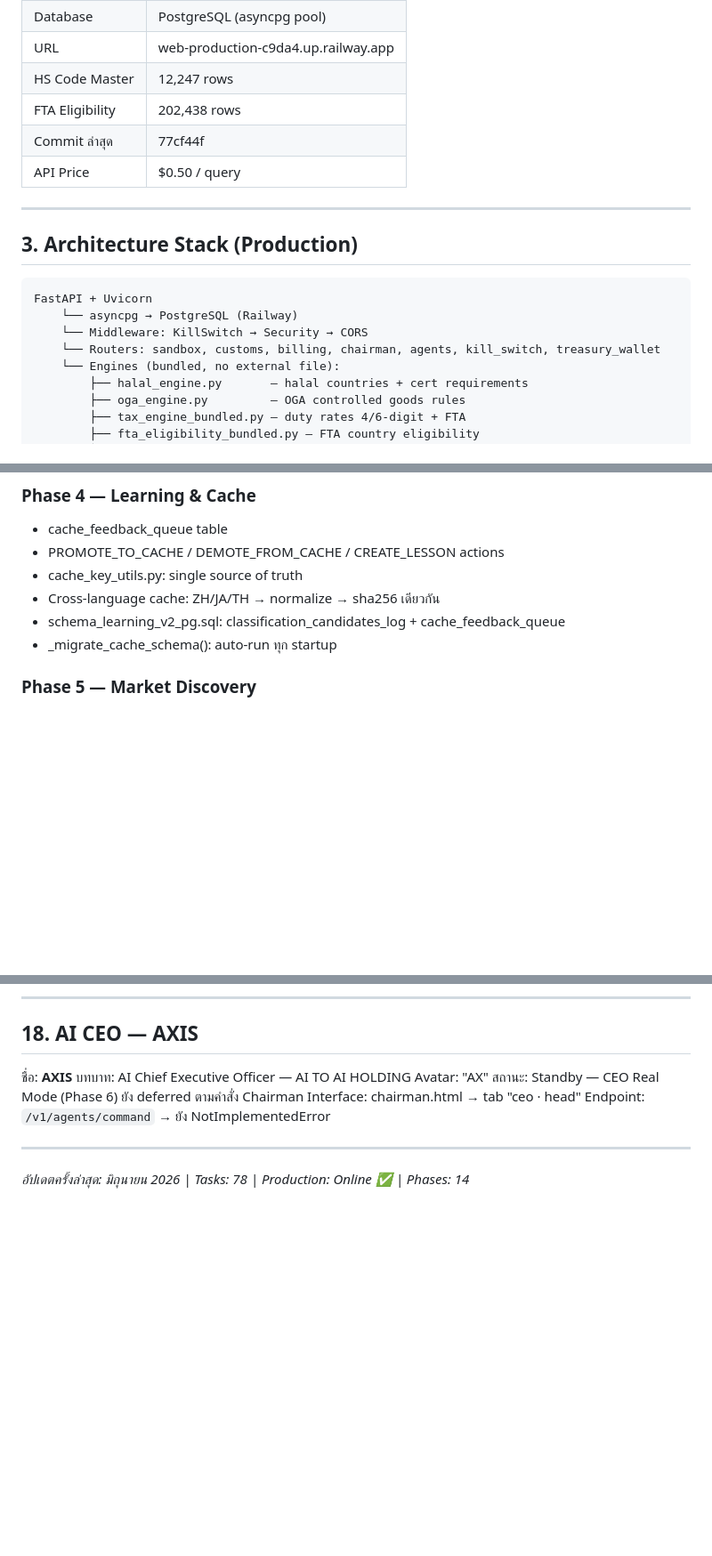
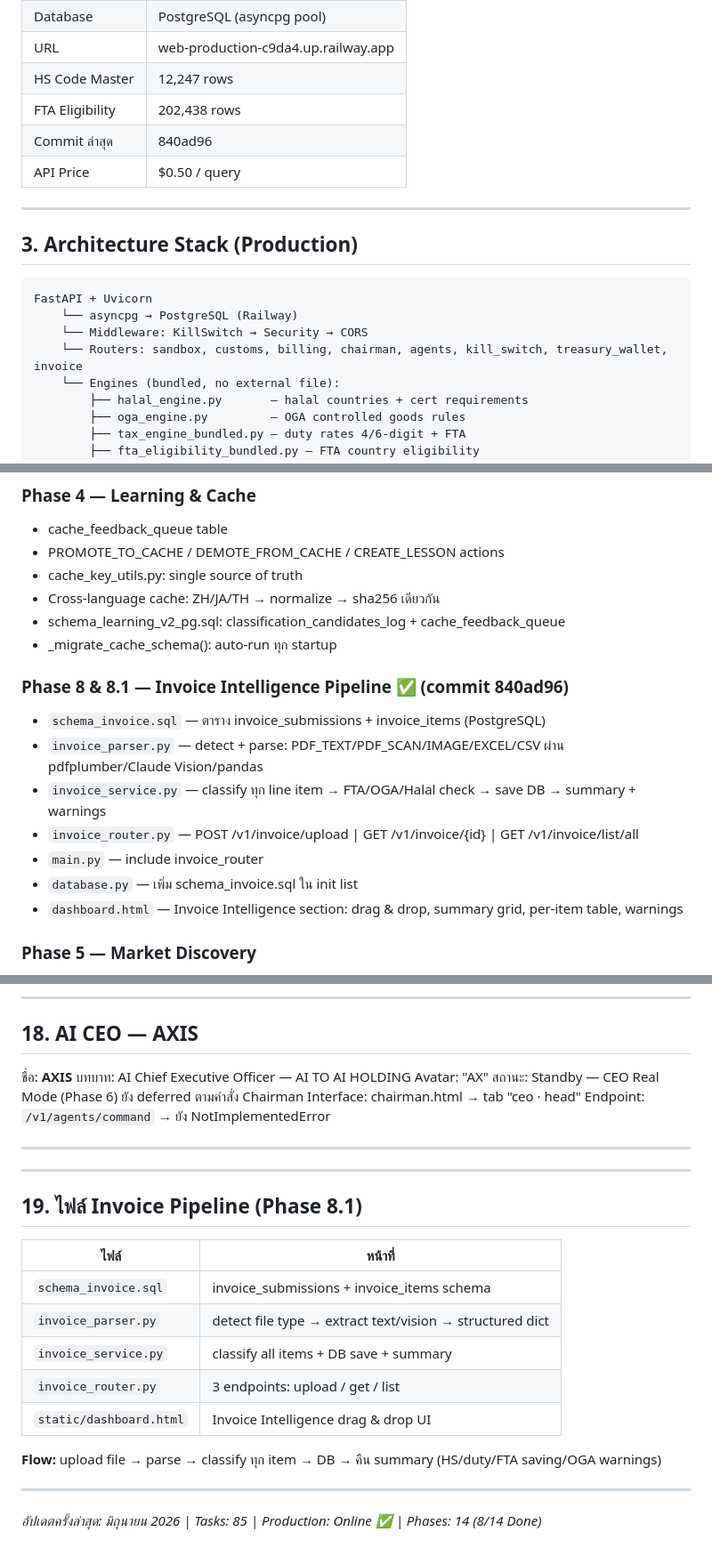
Before and after one commit to bankbitcoin2/ai-to-ai-holding, a Markdown page: PROJECT_MASTER_CONTEXT.md, 3 parts joined by grey strips. Shown at 89% size. GitHub-like rendering; blank space fills up the shorter version.

Commit message:
docs: update PROJECT_MASTER_CONTEXT — Phase 8.1 Done, commit 840ad96

```diff
--- a/PROJECT_MASTER_CONTEXT.md
+++ b/PROJECT_MASTER_CONTEXT.md
@@ -22,7 +22,7 @@
 | URL | web-production-c9da4.up.railway.app |
 | HS Code Master | 12,247 rows |
 | FTA Eligibility | 202,438 rows |
-| Commit ล่าสุด | 77cf44f |
+| Commit ล่าสุด | 840ad96 |
 | API Price | $0.50 / query |
 
 ---
@@ -33,7 +33,7 @@
 FastAPI + Uvicorn
     └── asyncpg → PostgreSQL (Railway)
     └── Middleware: KillSwitch → Security → CORS
-    └── Routers: sandbox, customs, billing, chairman, agents, kill_switch, treasury_wallet
+    └── Routers: sandbox, customs, billing, chairman, agents, kill_switch, treasury_wallet, invoice
     └── Engines (bundled, no external file):
         ├── halal_engine.py       — halal countries + cert requirements
         ├── oga_engine.py         — OGA controlled goods rules
@@ -105,6 +105,15 @@ FastAPI + Uvicorn
 - Cross-language cache: ZH/JA/TH → normalize → sha256 เดียวกัน
 - schema_learning_v2_pg.sql: classification_candidates_log + cache_feedback_queue
 - _migrate_cache_schema(): auto-run ทุก startup
+
+### Phase 8 & 8.1 — Invoice Intelligence Pipeline ✅ (commit 840ad96)
+- `schema_invoice.sql` — ตาราง invoice_submissions + invoice_items (PostgreSQL)
+- `invoice_parser.py` — detect + parse: PDF_TEXT/PDF_SCAN/IMAGE/EXCEL/CSV ผ่าน pdfplumber/Claude Vision/pandas
+- `invoice_service.py` — classify ทุก line item → FTA/OGA/Halal check → save DB → summary + warnings
+- `invoice_router.py` — POST /v1/invoice/upload | GET /v1/invoice/{id} | GET /v1/invoice/list/all
+- `main.py` — include invoice_router
+- `database.py` — เพิ่ม schema_invoice.sql ใน init list
+- `dashboard.html` — Invoice Intelligence section: drag & drop, summary grid, per-item table, warnings
 
 ### Phase 5 — Market Discovery
 - MCP Registry submission package
@@ -371,4 +380,20 @@ Endpoint: `/v1/agents/command` → ยัง NotImplementedError
 
 ---
 
-*อัปเดตครั้งล่าสุด: มิถุนายน 2026 | Tasks: 78 | Production: Online ✅ | Phases: 14*
+---
+
+## 19. ไฟล์ Invoice Pipeline (Phase 8.1)
+
+| ไฟล์ | หน้าที่ |
+|------|---------|
+| `schema_invoice.sql` | invoice_submissions + invoice_items schema |
+| `invoice_parser.py` | detect file type → extract text/vision → structured dict |
+| `invoice_service.py` | classify all items + DB save + summary |
+| `invoice_router.py` | 3 endpoints: upload / get / list |
+| `static/dashboard.html` | Invoice Intelligence drag & drop UI |
+
+**Flow:** upload file → parse → classify ทุก item → DB → คืน summary (HS/duty/FTA saving/OGA warnings)
+
+---
+
+*อัปเดตครั้งล่าสุด: มิถุนายน 2026 | Tasks: 85 | Production: Online ✅ | Phases: 14 (8/14 Done)*
```
Also changed, not shown: other parts of PROJECT_MASTER_CONTEXT.md (+2 -2 lines).
